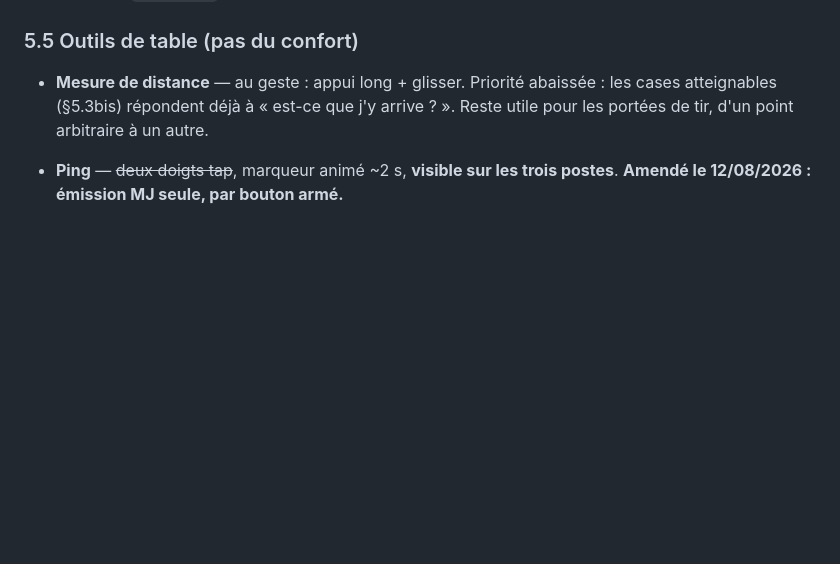
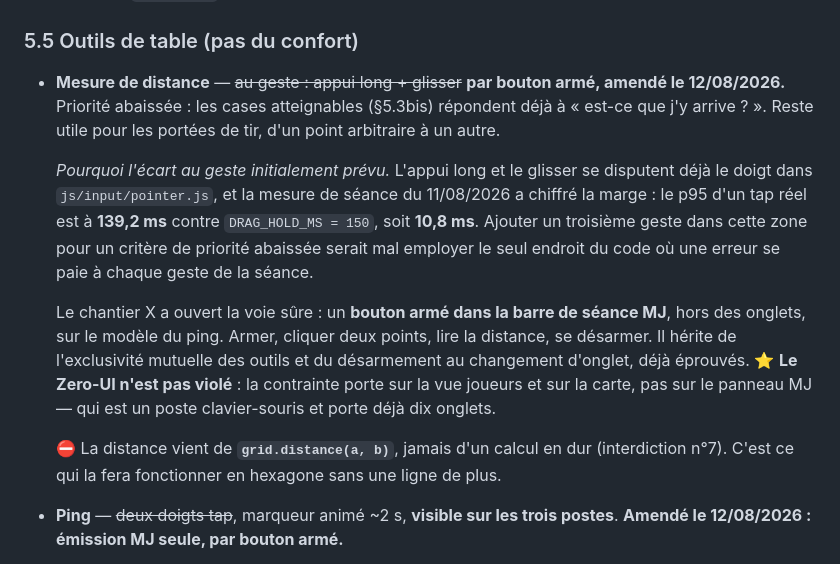
Before and after one commit to Ethoril/rpg-map-display, a Markdown page: docs/CAHIER-DES-CHARGES.md, the part around the change. GitHub-like rendering; blank space fills up the shorter version.

```diff
--- a/docs/CAHIER-DES-CHARGES.md
+++ b/docs/CAHIER-DES-CHARGES.md
@@ -486,9 +486,24 @@ sources portées par les pions (`emitsLight`).
 
 ### 5.5 Outils de table (pas du confort)
 
-- **Mesure de distance** — au geste : appui long + glisser. Priorité abaissée : les cases
-  atteignables (§5.3bis) répondent déjà à « est-ce que j'y arrive ? ». Reste utile pour les
-  portées de tir, d'un point arbitraire à un autre.
+- **Mesure de distance** — ~~au geste : appui long + glisser~~ **par bouton armé, amendé le
+  12/08/2026.** Priorité abaissée : les cases atteignables (§5.3bis) répondent déjà à « est-ce que
+  j'y arrive ? ». Reste utile pour les portées de tir, d'un point arbitraire à un autre.
+
+  *Pourquoi l'écart au geste initialement prévu.* L'appui long et le glisser se disputent déjà le
+  doigt dans `js/input/pointer.js`, et la mesure de séance du 11/08/2026 a chiffré la marge : le p95
+  d'un tap réel est à **139,2 ms** contre `DRAG_HOLD_MS = 150`, soit **10,8 ms**. Ajouter un
+  troisième geste dans cette zone pour un critère de priorité abaissée serait mal employer le seul
+  endroit du code où une erreur se paie à chaque geste de la séance.
+
+  Le chantier X a ouvert la voie sûre : un **bouton armé dans la barre de séance MJ**, hors des
+  onglets, sur le modèle du ping. Armer, cliquer deux points, lire la distance, se désarmer. Il
+  hérite de l'exclusivité mutuelle des outils et du désarmement au changement d'onglet, déjà
+  éprouvés. ⭐ **Le Zero-UI n'est pas violé** : la contrainte porte sur la vue joueurs et sur la
+  carte, pas sur le panneau MJ — qui est un poste clavier-souris et porte déjà dix onglets.
+
+  ⛔ La distance vient de **`grid.distance(a, b)`**, jamais d'un calcul en dur (interdiction n°7).
+  C'est ce qui la fera fonctionner en hexagone sans une ligne de plus.
 - **Ping** — ~~deux doigts tap~~, marqueur animé ~2 s, **visible sur les trois postes**.
   **Amendé le 12/08/2026 : émission MJ seule, par bouton armé.**
 
```
Also changed, not shown: docs/BRIEF-GEMINI-CODE.md (+42 -17 lines).
